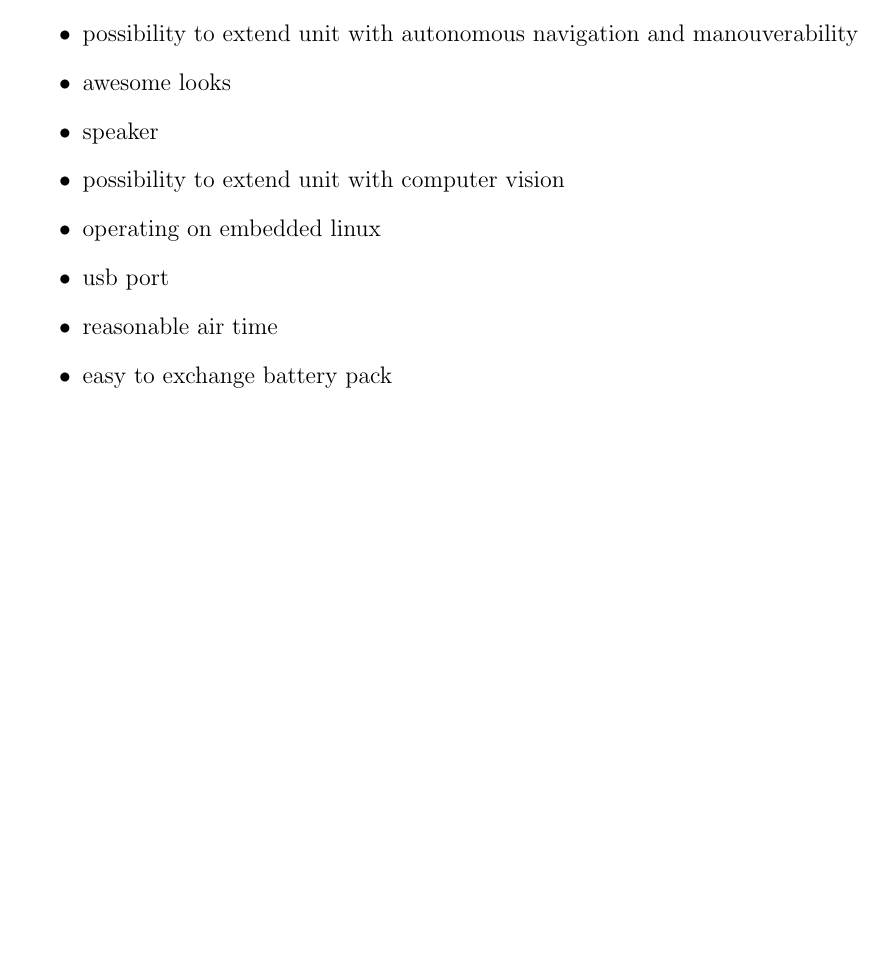
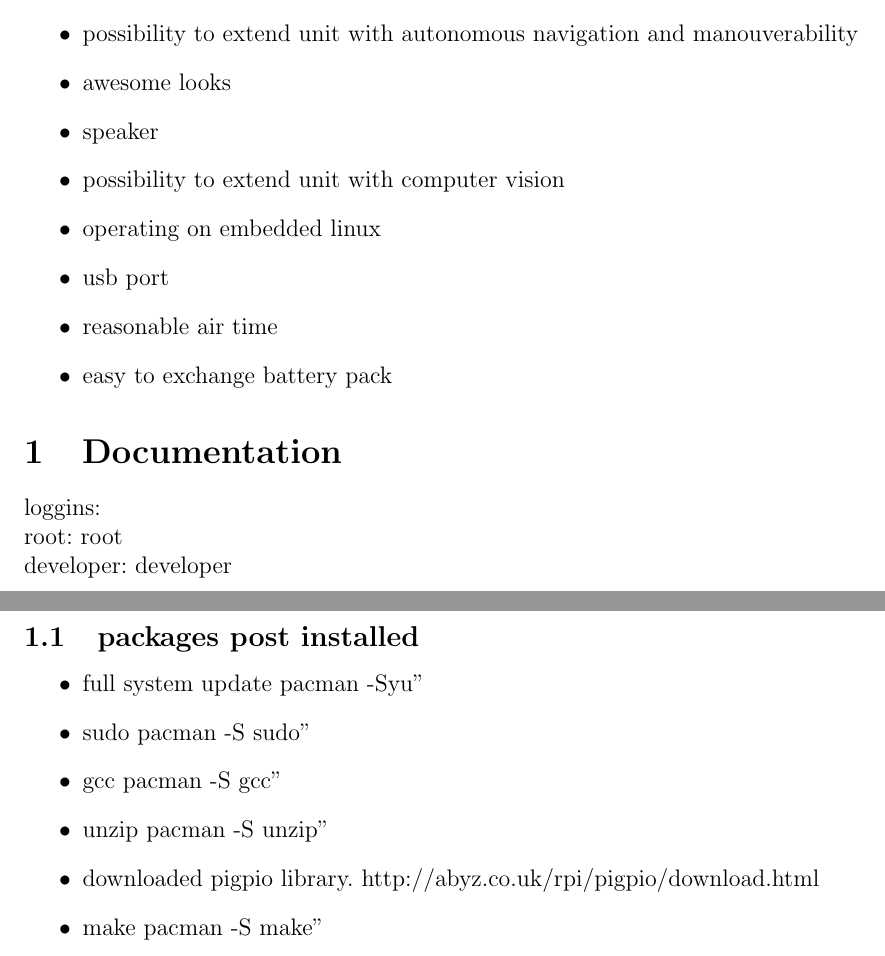
Before and after one commit to malmbergoe/Quad, a LaTeX document (projectNotes.tex): part of the page before the commit and two parts of pages 1 and 2 of 2 after it, the two joined at a grey line, cut so that both start at the same text, the shorter picture padded with empty space. Compiled offline with LaTeX, dvips and Ghostscript; a LaTeX package or settings file that is missing is left out.

Commit message:
updated some documentation after configuring Pie

```diff
--- a/projectNotes.tex
+++ b/projectNotes.tex
@@ -37,4 +37,22 @@ loose specifications:\\
 \item easy to exchange battery pack
 \end{itemize}
 
+\section{Documentation}
+loggins: \\
+root: root\\
+developer: developer\\
+\subsection{packages post installed}
+\begin{itemize}
+\item full system update "pacman -Syu"
+\item sudo "pacman -S sudo"
+\item gcc "pacman -S gcc"
+\item unzip "pacman -S unzip"
+\item downloaded pigpio library. http://abyz.co.uk/rpi/pigpio/download.html
+\item make "pacman -S make"
+\end{itemize}
+
+
+
+
+
 \end{document}
```
Also changed, not shown: projectNotes.pdf.
